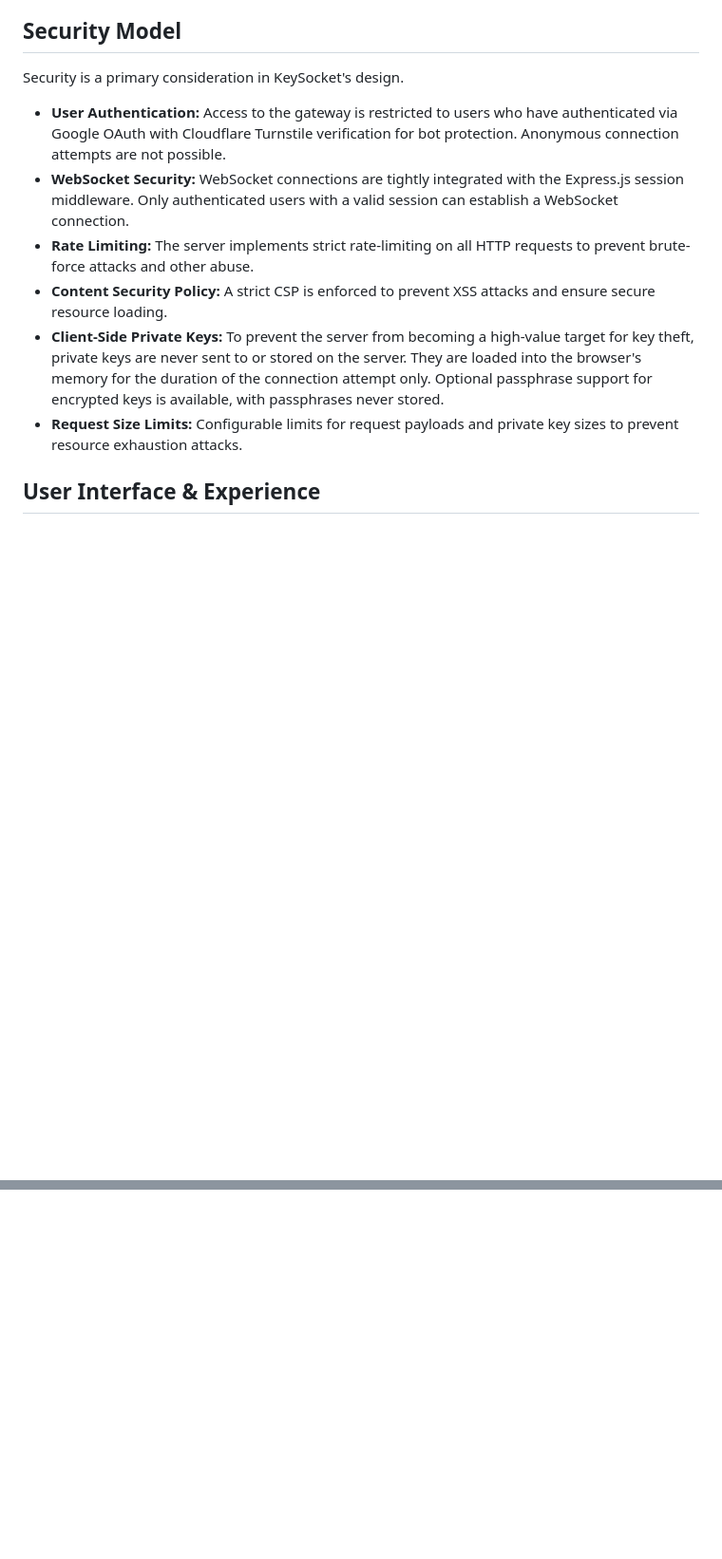
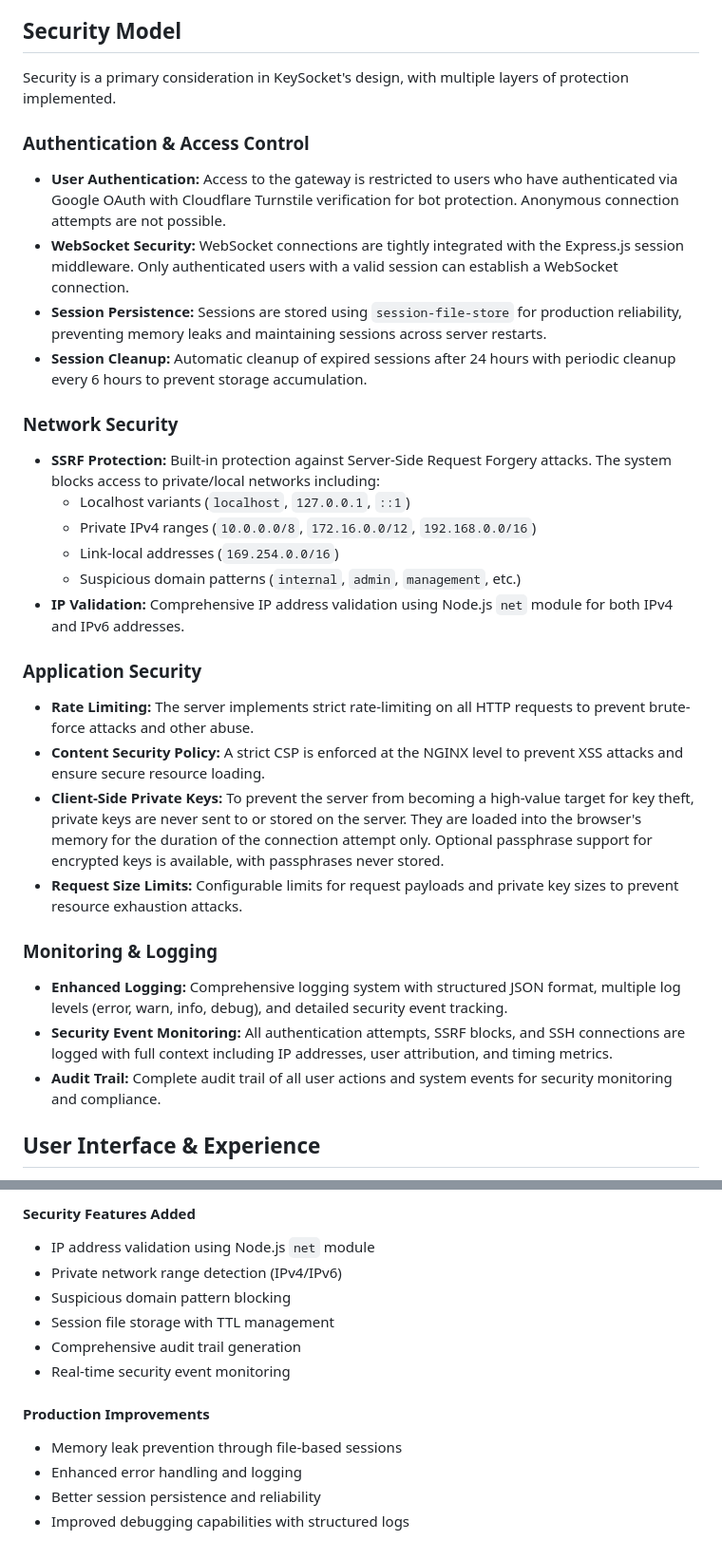
Before and after one commit to HereLiesHugo/KeySocket-v2, a Markdown page: README.md, 2 parts joined by grey strips. Shown at 95% size. Rendered like a GitHub page; blank space fills up the shorter version.

```diff
--- a/README.md
+++ b/README.md
@@ -38,14 +38,32 @@ The primary goal of this project is to offer a secure alternative to traditional
 
 ## Security Model
 
-Security is a primary consideration in KeySocket's design.
+Security is a primary consideration in KeySocket's design, with multiple layers of protection implemented.
 
+### Authentication & Access Control
 - **User Authentication:** Access to the gateway is restricted to users who have authenticated via Google OAuth with Cloudflare Turnstile verification for bot protection. Anonymous connection attempts are not possible.
 - **WebSocket Security:** WebSocket connections are tightly integrated with the Express.js session middleware. Only authenticated users with a valid session can establish a WebSocket connection.
+- **Session Persistence:** Sessions are stored using `session-file-store` for production reliability, preventing memory leaks and maintaining sessions across server restarts.
+- **Session Cleanup:** Automatic cleanup of expired sessions after 24 hours with periodic cleanup every 6 hours to prevent storage accumulation.
+
+### Network Security
+- **SSRF Protection:** Built-in protection against Server-Side Request Forgery attacks. The system blocks access to private/local networks including:
+  - Localhost variants (`localhost`, `127.0.0.1`, `::1`)
+  - Private IPv4 ranges (`10.0.0.0/8`, `172.16.0.0/12`, `192.168.0.0/16`)
+  - Link-local addresses (`169.254.0.0/16`)
+  - Suspicious domain patterns (`internal`, `admin`, `management`, etc.)
+- **IP Validation:** Comprehensive IP address validation using Node.js `net` module for both IPv4 and IPv6 addresses.
+
+### Application Security
 - **Rate Limiting:** The server implements strict rate-limiting on all HTTP requests to prevent brute-force attacks and other abuse.
-- **Content Security Policy:** A strict CSP is enforced to prevent XSS attacks and ensure secure resource loading.
+- **Content Security Policy:** A strict CSP is enforced at the NGINX level to prevent XSS attacks and ensure secure resource loading.
 - **Client-Side Private Keys:** To prevent the server from becoming a high-value target for key theft, private keys are never sent to or stored on the server. They are loaded into the browser's memory for the duration of the connection attempt only. Optional passphrase support for encrypted keys is available, with passphrases never stored.
 - **Request Size Limits:** Configurable limits for request payloads and private key sizes to prevent resource exhaustion attacks.
+
+### Monitoring & Logging
+- **Enhanced Logging:** Comprehensive logging system with structured JSON format, multiple log levels (error, warn, info, debug), and detailed security event tracking.
+- **Security Event Monitoring:** All authentication attempts, SSRF blocks, and SSH connections are logged with full context including IP addresses, user attribution, and timing metrics.
+- **Audit Trail:** Complete audit trail of all user actions and system events for security monitoring and compliance.
 
 ## User Interface & Experience
 
@@ -293,0 +373,13 @@ This is a community-driven project. Contributions, bug reports, and feature requ
+#### Security Features Added
+- IP address validation using Node.js `net` module
+- Private network range detection (IPv4/IPv6)
+- Suspicious domain pattern blocking
+- Session file storage with TTL management
+- Comprehensive audit trail generation
+- Real-time security event monitoring
+
+#### Production Improvements
+- Memory leak prevention through file-based sessions
+- Enhanced error handling and logging
+- Better session persistence and reliability
+- Improved debugging capabilities with structured logs
```
Also changed, not shown: other parts of README.md (+66 -5 lines).
